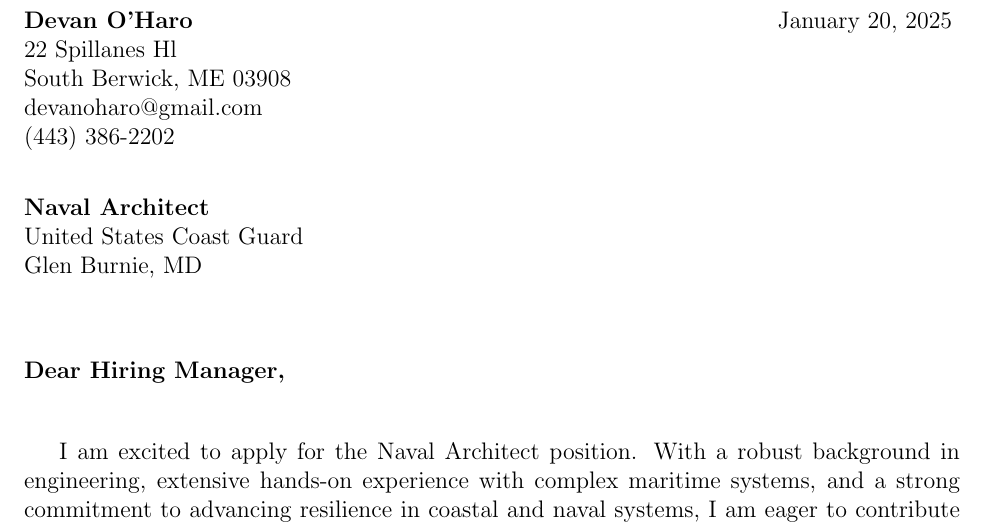
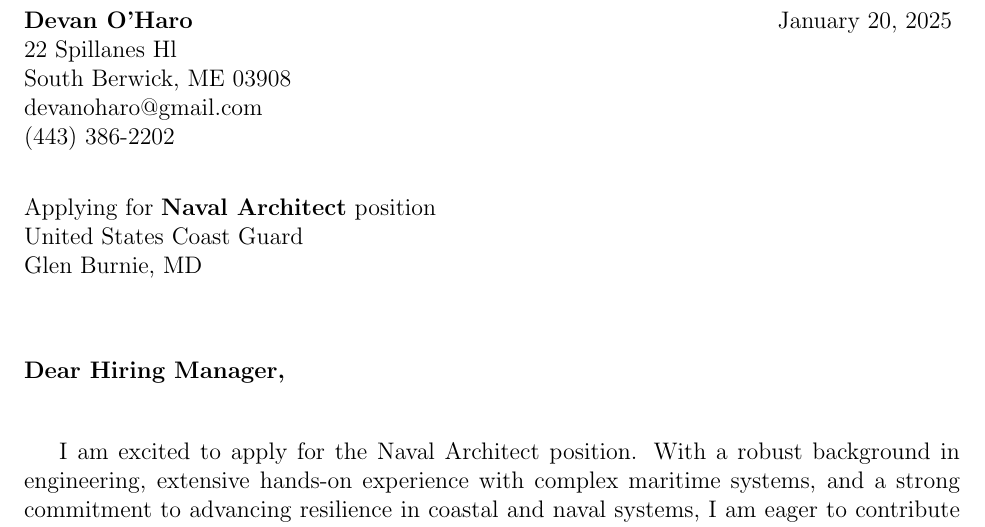
Before and after one commit to Devan-OHaro/Resume, a LaTeX document (cover_letters/main.tex): part of the page, cut so that both start at the same text. Compiled offline with pdfLaTeX.

Commit message:
changed CL to have position applied for at top

```diff
--- a/cover_letters/main.tex
+++ b/cover_letters/main.tex
@@ -39,7 +39,7 @@
 
 % Recipient Information
 \noindent
-\textbf{\job} \\
+Applying for \textbf{\job} position\\
 \companyname \\
 % \companyaddress \\
 \companycitystatezip \\
```
